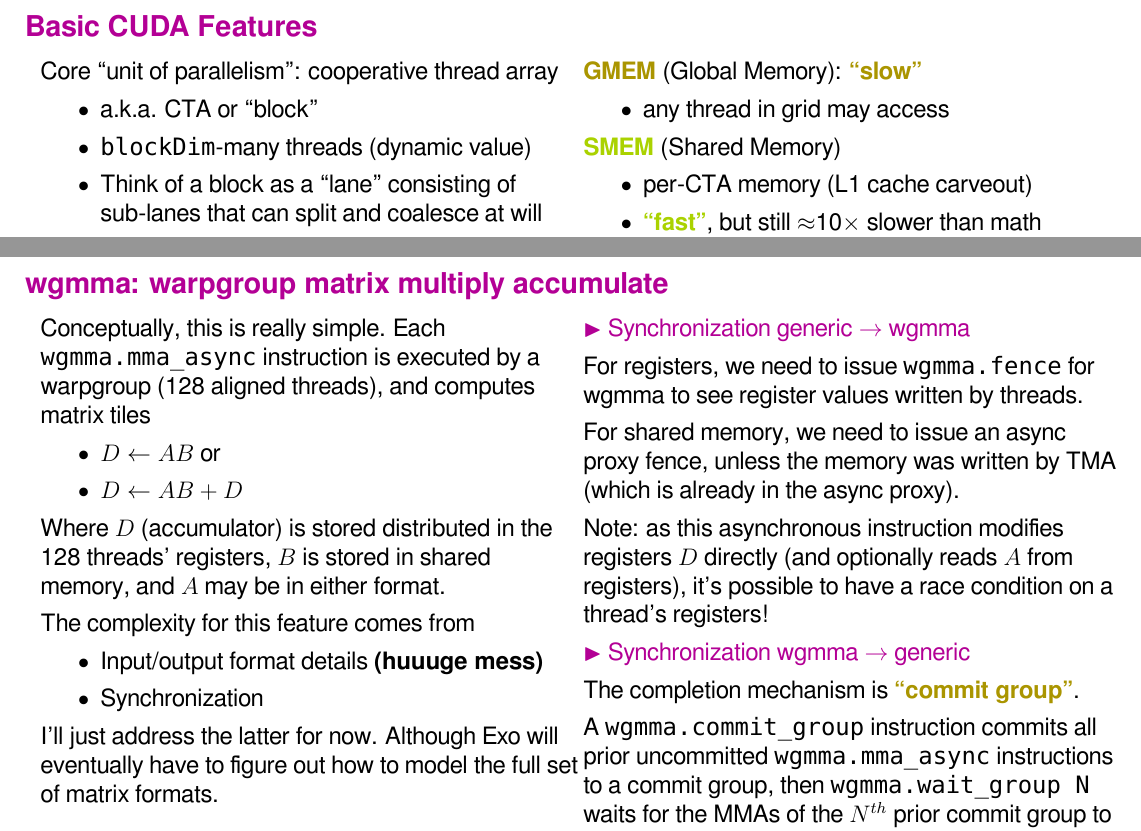
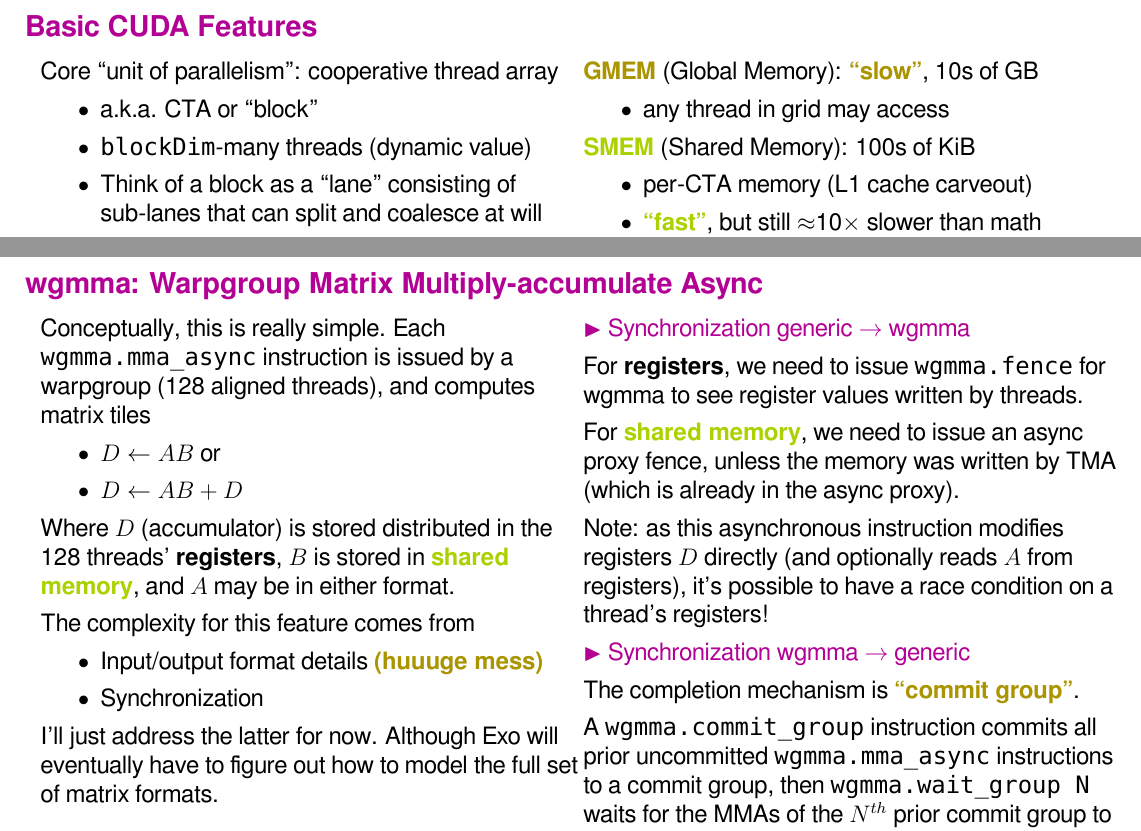
Before and after one commit to akeley98/spork, a LaTeX document (docs/spork_2024.tex): two parts of pages 9 and 19 of 25, joined at a grey line, cut so that both start at the same text. Compiled offline with XeLaTeX; a missing font is replaced by an installed copy or a similar font.

Commit message:
Fixes for slides

```diff
--- a/docs/spork_2024.tex
+++ b/docs/spork_2024.tex
@@ -719,11 +719,11 @@ CPU launches ``grid'' of \texttt{gridDim}-many blocks
 \end{minipage}
 \hfill
 \begin{minipage}[t]{0.5\textwidth}\fixminipage
-\myKey{GMEM} (Global Memory): \myKey{``slow''}
+\myKey{GMEM} (Global Memory): \myKey{``slow''}, 10s of GB
 \begin{itemize}
   \item any thread in grid may access
 \end{itemize}
-\myKeyB{SMEM} (Shared Memory)
+\myKeyB{SMEM} (Shared Memory): 100s of KiB
 \begin{itemize}
   \item per-CTA memory (L1 cache carveout)
   \item \myKeyB{``fast''}, but still $\approx$10$\times$ slower than math
@@ -1319,20 +1319,20 @@ Typically, this is not needed for the opposite direction; synchronization that w
 \end{minipage}
 
 \newpage
-\myTitle{wgmma: warpgroup matrix multiply accumulate}
+\myTitle{wgmma: Warpgroup Matrix Multiply-accumulate Async}
 
 \begin{minipage}[t]{0.5\textwidth}\fixminipage
 Conceptually, this is really simple.
-Each \texttt{wgmma.mma\_async} instruction is executed by a warpgroup (128 aligned threads), and computes matrix tiles
+Each \texttt{wgmma.mma\_async} instruction is issued by a warpgroup (128 aligned threads), and computes matrix tiles
 \begin{itemize}
   \item $D \leftarrow AB$ or
   \item $D \leftarrow AB + D$
 \end{itemize}
-Where $D$ (accumulator) is stored distributed in the 128 threads' registers, $B$ is stored in shared memory, and $A$ may be in either format.
+Where $D$ (accumulator) is stored distributed in the 128 threads' \textbf{registers}, $B$ is stored in \myKeyB{shared memory}, and $A$ may be in either format.
 
 The complexity for this feature comes from
 \begin{itemize}
-  \item Input/output format details \textbf{(huuuge mess)}
+  \item Input/output format details \myKey{(huuuge mess)}
   \item Synchronization
 \end{itemize}
 I'll just address the latter for now.
@@ -1342,9 +1342,9 @@ Although Exo will eventually have to figure out how to model the full set of mat
 \begin{minipage}[t]{0.5\textwidth}\fixminipage
 \mySub{Synchronization generic $\to$ wgmma}
 
-For registers, we need to issue \texttt{wgmma.fence} for wgmma to see register values written by threads.
-
-For shared memory, we need to issue an async proxy fence, unless the memory was written by TMA (which is already in the async proxy).
+For \textbf{registers}, we need to issue \texttt{wgmma.fence} for wgmma to see register values written by threads.
+
+For \myKeyB{shared memory}, we need to issue an async proxy fence, unless the memory was written by TMA (which is already in the async proxy).
 
 Note: as this asynchronous instruction modifies registers $D$ directly (and optionally reads $A$ from registers), it's possible to have a race condition on a thread's registers!
 
```
Also changed, not shown: docs/spork_2024.tex (8 more changed lines).
